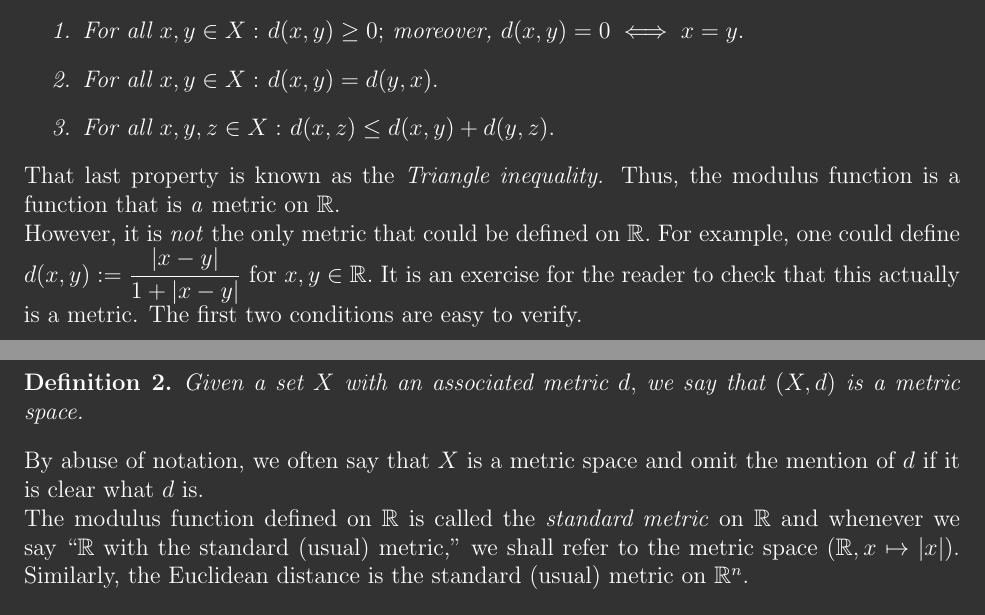
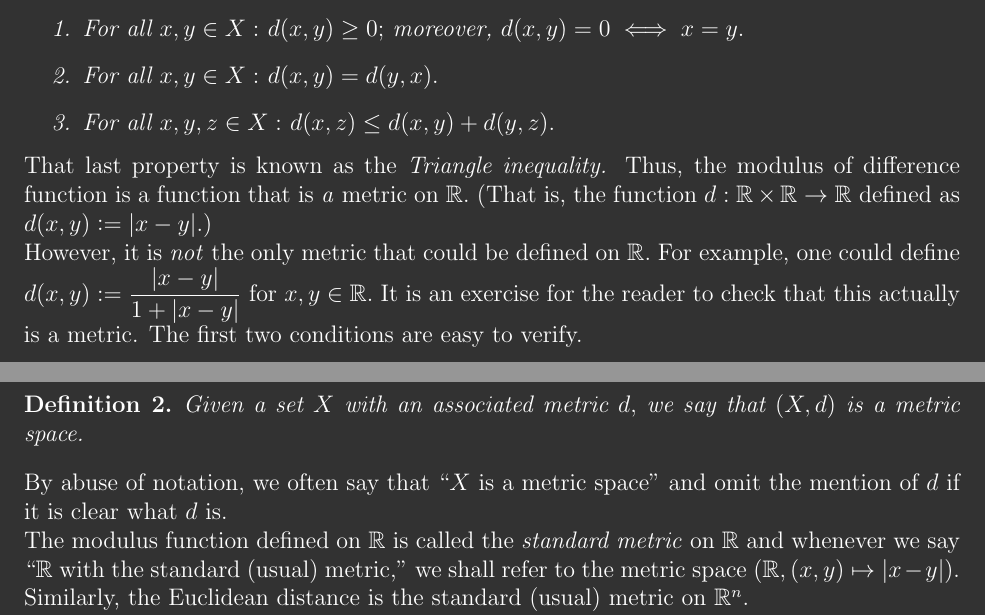
Before and after one commit to aryamanmaithani/ma-105-tut, a LaTeX document (Additional resources/Topology, restricted.tex): two parts of pages 1 and 2 of 8, joined at a grey line, cut so that both start at the same text. Compiled offline with pdfLaTeX.

Commit message:
fixed error

```diff
--- a/Additional resources/Topology, restricted.tex
+++ b/Additional resources/Topology, restricted.tex
@@ -52,7 +52,7 @@ The name of this document is so because I define every concept in terms of topol
 		\end{enumerate}
 	\end{defn}
 	That last property is known as the \emph{Triangle inequality.}
-	Thus, the modulus function is a function that is \emph{a} metric on $\mathbb{R}.$\\
+	Thus, the modulus of difference function is a function that is \emph{a} metric on $\mathbb{R}.$ (That is, the function $d : \mathbb{R} \times \mathbb{R} \to \mathbb{R}$ defined as $d(x, y) \vcentcolon= |x - y|.$) \\
 	However, it is \emph{not} the only metric that could be defined on $\mathbb{R}.$ For example, one could define $d(x, y) := \dfrac{|x-y|}{1 + |x-y|}$ for $x, y \in \mathbb{R}.$ It is an exercise for the reader to check that this actually is a metric. The first two conditions are easy to verify.\\~\\
 	Another thing to observe is that we assume \emph{nothing} about the set $X.$ All we care about is defining a distance on it. Thus, one could very well take $X := \{\text{apple}, \pi, \text{apple pie}\}$ and define a metric $d:X \times X \to Y$ as:
 	\[d(x, y) := \left\{\begin{array}{c r}
@@ -76,8 +76,8 @@ The name of this document is so because I define every concept in terms of topol
 	\begin{defn}
 		Given a set $X$ with an associated metric $d,$ we say that $(X, d)$ is a metric space.
 	\end{defn}
-	By abuse of notation, we often say that $X$ is a metric space and omit the mention of $d$ if it is clear what $d$ is.\\
-	The modulus function defined on $\mathbb{R}$ is called the \emph{standard metric} on $\mathbb{R}$ and whenever we say ``$\mathbb{R}$ with the standard (usual) metric,'' we shall refer to the metric space $(\mathbb{R}, x \mapsto |x|).$ Similarly, the Euclidean distance is the standard (usual) metric on $\mathbb{R}^n.$\\
+	By abuse of notation, we often say that ``$X$ is a metric space'' and omit the mention of $d$ if it is clear what $d$ is.\\
+	The modulus function defined on $\mathbb{R}$ is called the \emph{standard metric} on $\mathbb{R}$ and whenever we say ``$\mathbb{R}$ with the standard (usual) metric,'' we shall refer to the metric space $(\mathbb{R}, (x, y) \mapsto |x - y|).$ Similarly, the Euclidean distance is the standard (usual) metric on $\mathbb{R}^n.$\\
 	One can observe that if $(X, d)$ is a metric space and $Y \subset X,$ then $Y$ can naturally be regarded as a metric space by restricting the domain of $d$ to $Y \times Y.$ It can easily be verified that this new function is indeed a metric on $Y.$\footnote{Note that we say ``new'' function as it is a function with a different domain.} We then say that $Y$ is a metric subspace of $X.$
 	%
 	\section{Open sets}
```
Also changed, not shown: Additional resources/Topology, restricted.pdf.
